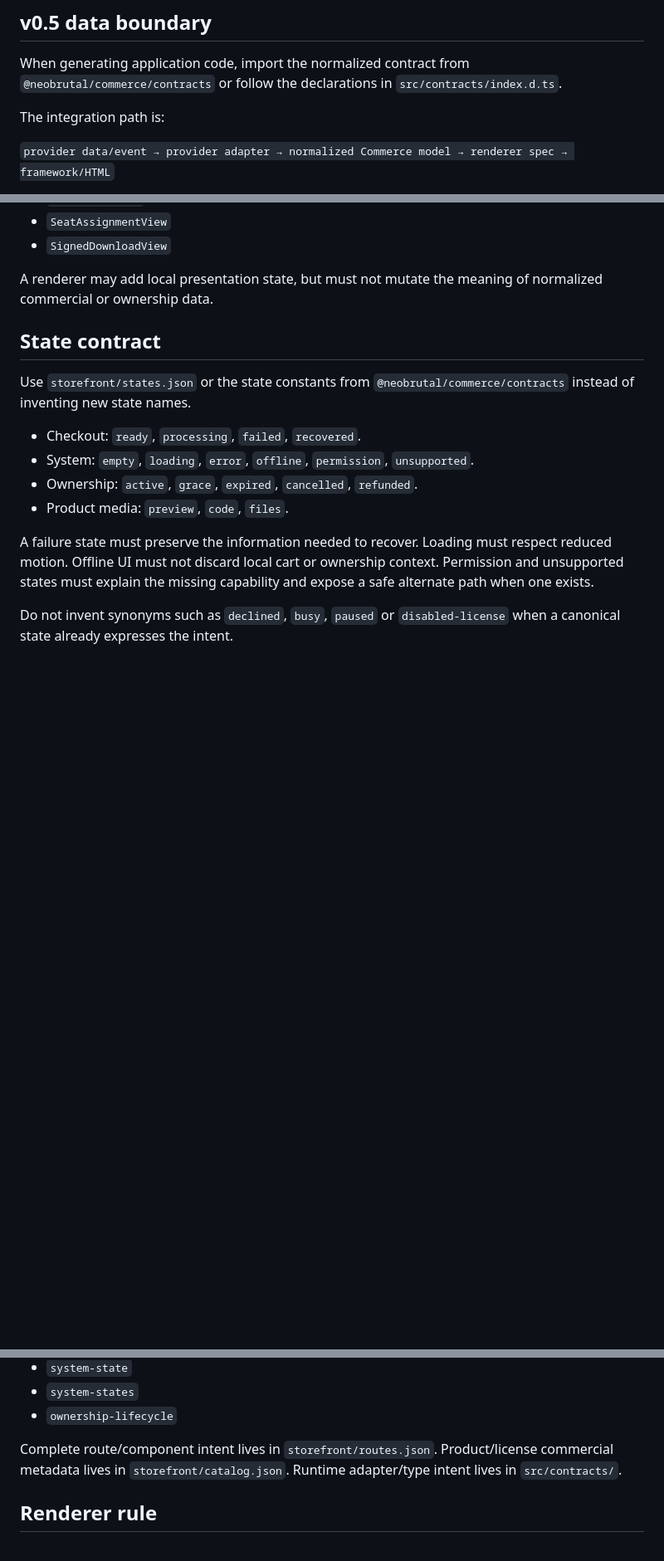
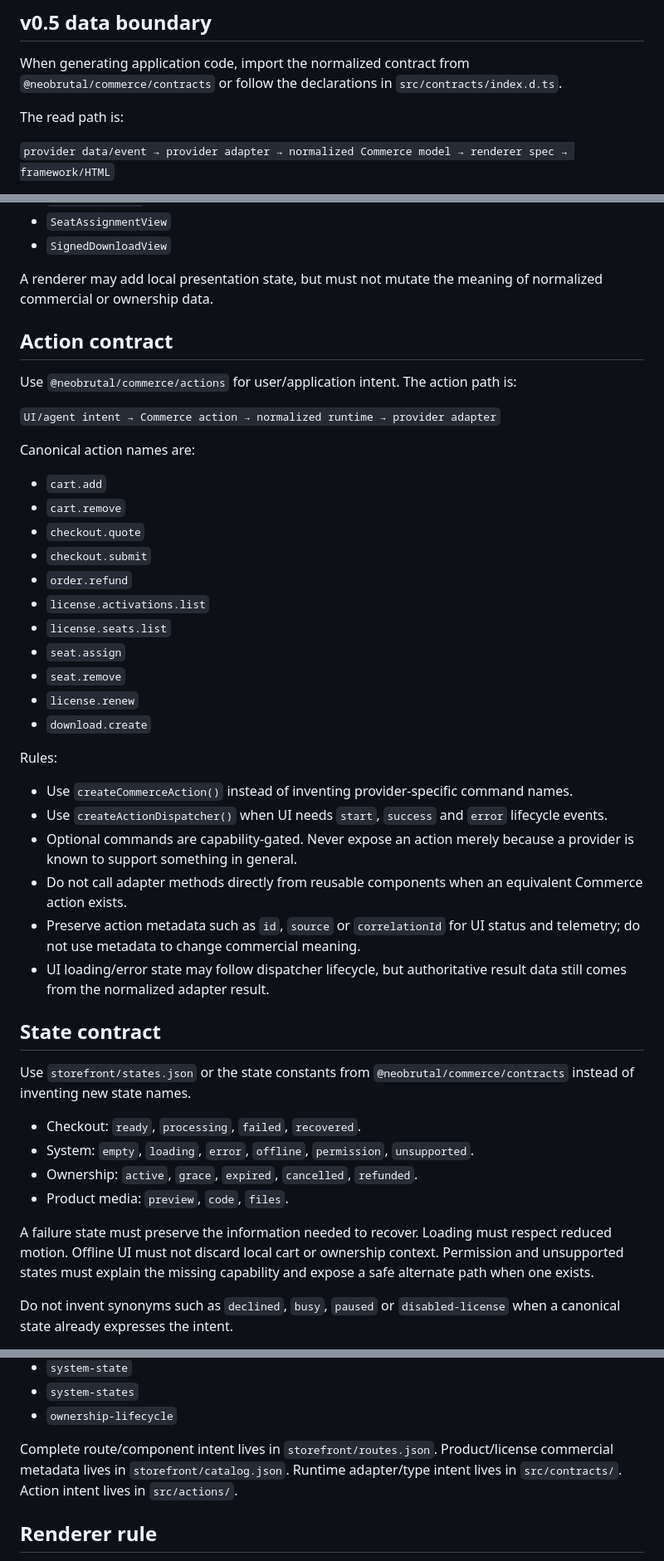
Before and after one commit to NeoBrutalism-shop/NeoBrutal-Commerce, a Markdown page: LLMS.md, 3 parts joined by grey strips. Shown at 83% size. Rendered like a GitHub page; blank space fills up the shorter version.

Commit message:
Teach agents the v0.5 action contract

```diff
--- a/LLMS.md
+++ b/LLMS.md
@@ -31,7 +31,7 @@ Do not collapse ownership and purchasing into the same mental model. Storefront
 
 When generating application code, import the normalized contract from `@neobrutal/commerce/contracts` or follow the declarations in `src/contracts/index.d.ts`.
 
-The integration path is:
+The read path is:
 
 `provider data/event → provider adapter → normalized Commerce model → renderer spec → framework/HTML`
 
@@ -58,6 +58,33 @@ Prefer these stable types rather than provider-shaped objects:
 - `SignedDownloadView`
 
 A renderer may add local presentation state, but must not mutate the meaning of normalized commercial or ownership data.
+
+## Action contract
+
+Use `@neobrutal/commerce/actions` for user/application intent. The action path is:
+
+`UI/agent intent → Commerce action → normalized runtime → provider adapter`
+
+Canonical action names are:
+- `cart.add`
+- `cart.remove`
+- `checkout.quote`
+- `checkout.submit`
+- `order.refund`
+- `license.activations.list`
+- `license.seats.list`
+- `seat.assign`
+- `seat.remove`
+- `license.renew`
+- `download.create`
+
+Rules:
+- Use `createCommerceAction()` instead of inventing provider-specific command names.
+- Use `createActionDispatcher()` when UI needs `start`, `success` and `error` lifecycle events.
+- Optional commands are capability-gated. Never expose an action merely because a provider is known to support something in general.
+- Do not call adapter methods directly from reusable components when an equivalent Commerce action exists.
+- Preserve action metadata such as `id`, `source` or `correlationId` for UI status and telemetry; do not use metadata to change commercial meaning.
+- UI loading/error state may follow dispatcher lifecycle, but authoritative result data still comes from the normalized adapter result.
 
 ## State contract
 Use `storefront/states.json` or the state constants from `@neobrutal/commerce/contracts` instead of inventing new state names.
@@ -104,7 +131,7 @@ Current production components include:
 - `system-states`
 - `ownership-lifecycle`
 
-Complete route/component intent lives in `storefront/routes.json`. Product/license commercial metadata lives in `storefront/catalog.json`. Runtime adapter/type intent lives in `src/contracts/`.
+Complete route/component intent lives in `storefront/routes.json`. Product/license commercial metadata lives in `storefront/catalog.json`. Runtime adapter/type intent lives in `src/contracts/`. Action intent lives in `src/actions/`.
 
 ## Renderer rule
 
```
Also changed, not shown: other parts of LLMS.md (+1 -1 lines).
